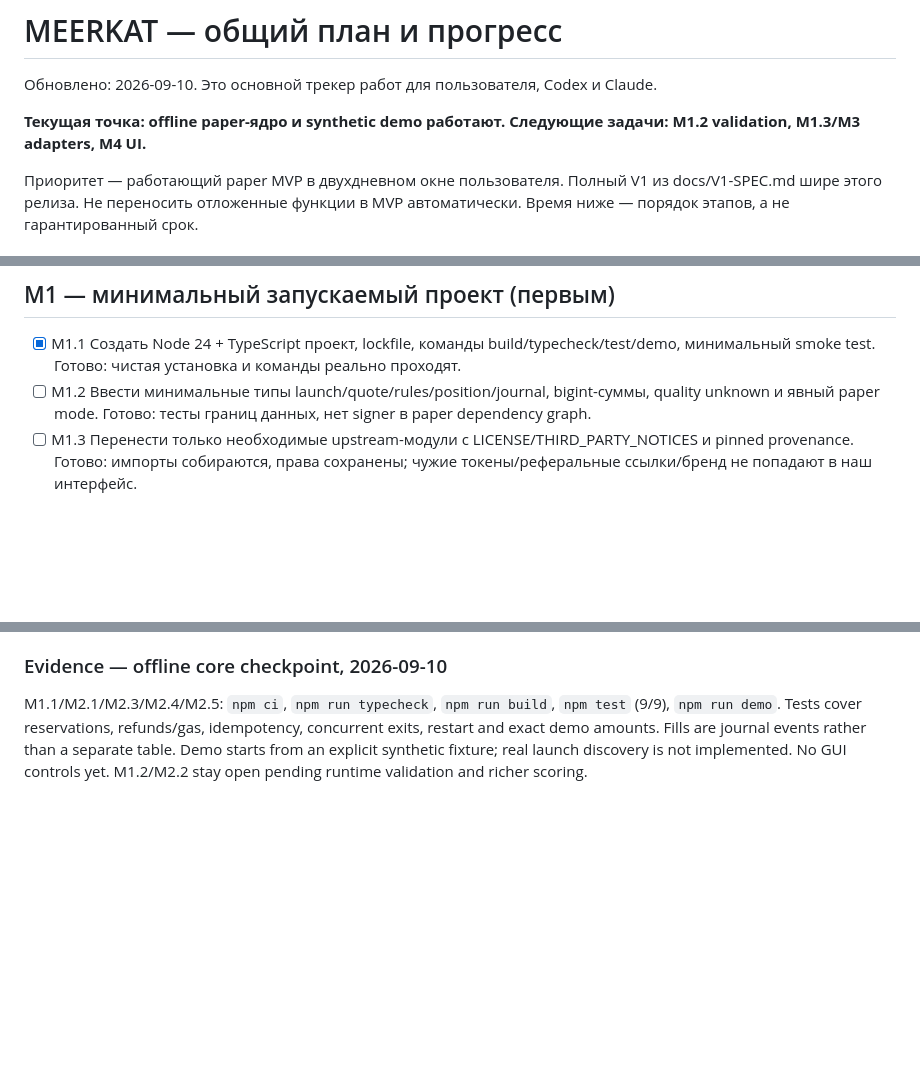
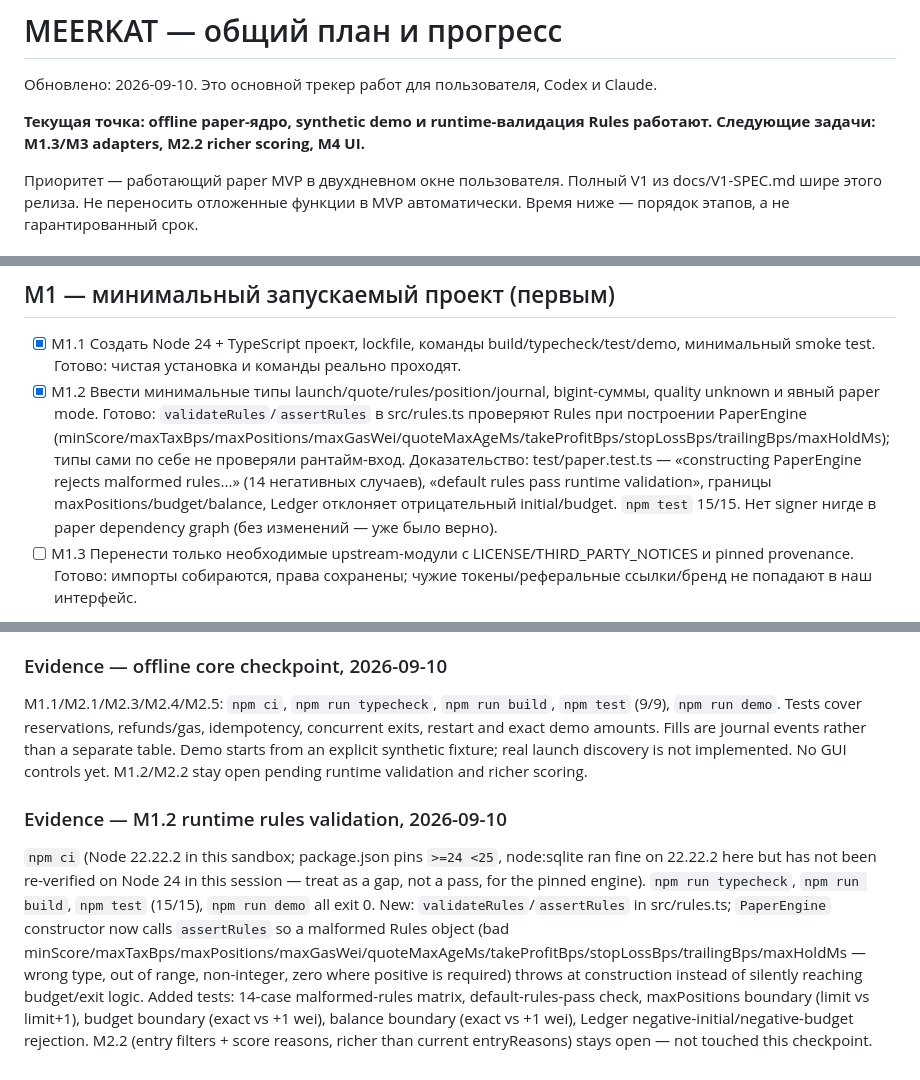
Before and after one commit to kocer6/MEERKAT, a Markdown page: PLAN.md, 3 parts joined by grey strips. GitHub-like rendering; blank space fills up the shorter version.

Commit message:
Revise project plan with current status and validation details
Updated current status and tasks in the project plan. Added details on runtime validation and evidence of completed tests.

```diff
--- a/PLAN.md
+++ b/PLAN.md
@@ -2,7 +2,7 @@
 
 Обновлено: 2026-09-10. Это основной трекер работ для пользователя, Codex и Claude.
 
-**Текущая точка: offline paper-ядро и synthetic demo работают. Следующие задачи: M1.2 validation, M1.3/M3 adapters, M4 UI.**
+**Текущая точка: offline paper-ядро, synthetic demo и runtime-валидация Rules работают. Следующие задачи: M1.3/M3 adapters, M2.2 richer scoring, M4 UI.**
 
 Приоритет — работающий paper MVP в двухдневном окне пользователя. Полный V1 из docs/V1-SPEC.md шире этого релиза. Не переносить отложенные функции в MVP автоматически. Время ниже — порядок этапов, а не гарантированный срок.
 
@@ -23,7 +23,7 @@ PLAN.md хранит общий прогресс. HANDOFF.md — точное м
 ## M1 — минимальный запускаемый проект (первым)
 
 - [x] M1.1 Создать Node 24 + TypeScript проект, lockfile, команды build/typecheck/test/demo, минимальный smoke test. Готово: чистая установка и команды реально проходят.
-- [ ] M1.2 Ввести минимальные типы launch/quote/rules/position/journal, bigint-суммы, quality unknown и явный paper mode. Готово: тесты границ данных, нет signer в paper dependency graph.
+- [x] M1.2 Ввести минимальные типы launch/quote/rules/position/journal, bigint-суммы, quality unknown и явный paper mode. Готово: `validateRules`/`assertRules` в src/rules.ts проверяют Rules при построении PaperEngine (minScore/maxTaxBps/maxPositions/maxGasWei/quoteMaxAgeMs/takeProfitBps/stopLossBps/trailingBps/maxHoldMs); типы сами по себе не проверяли рантайм-вход. Доказательство: test/paper.test.ts — «constructing PaperEngine rejects malformed rules...» (14 негативных случаев), «default rules pass runtime validation», границы maxPositions/budget/balance, Ledger отклоняет отрицательный initial/budget. `npm test` 15/15. Нет signer нигде в paper dependency graph (без изменений — уже было верно).
 - [ ] M1.3 Перенести только необходимые upstream-модули с LICENSE/THIRD_PARTY_NOTICES и pinned provenance. Готово: импорты собираются, права сохранены; чужие токены/реферальные ссылки/бренд не попадают в наш интерфейс.
 
 Checkpoint: воспроизводимый запуск каркаса и точная инструкция установки.
@@ -94,3 +94,7 @@ Copy trading, AI trading и многопользовательский SaaS не
 ### Evidence — offline core checkpoint, 2026-09-10
 
 M1.1/M2.1/M2.3/M2.4/M2.5: `npm ci`, `npm run typecheck`, `npm run build`, `npm test` (9/9), `npm run demo`. Tests cover reservations, refunds/gas, idempotency, concurrent exits, restart and exact demo amounts. Fills are journal events rather than a separate table. Demo starts from an explicit synthetic fixture; real launch discovery is not implemented. No GUI controls yet. M1.2/M2.2 stay open pending runtime validation and richer scoring.
+
+### Evidence — M1.2 runtime rules validation, 2026-09-10
+
+`npm ci` (Node 22.22.2 in this sandbox; package.json pins `>=24 <25`, node:sqlite ran fine on 22.22.2 here but has not been re-verified on Node 24 in this session — treat as a gap, not a pass, for the pinned engine). `npm run typecheck`, `npm run build`, `npm test` (15/15), `npm run demo` all exit 0. New: `validateRules`/`assertRules` in src/rules.ts; `PaperEngine` constructor now calls `assertRules` so a malformed Rules object (bad minScore/maxTaxBps/maxPositions/maxGasWei/quoteMaxAgeMs/takeProfitBps/stopLossBps/trailingBps/maxHoldMs — wrong type, out of range, non-integer, zero where positive is required) throws at construction instead of silently reaching budget/exit logic. Added tests: 14-case malformed-rules matrix, default-rules-pass check, maxPositions boundary (limit vs limit+1), budget boundary (exact vs +1 wei), balance boundary (exact vs +1 wei), Ledger negative-initial/negative-budget rejection. M2.2 (entry filters + score reasons, richer than current entryReasons) stays open — not touched this checkpoint.
```
